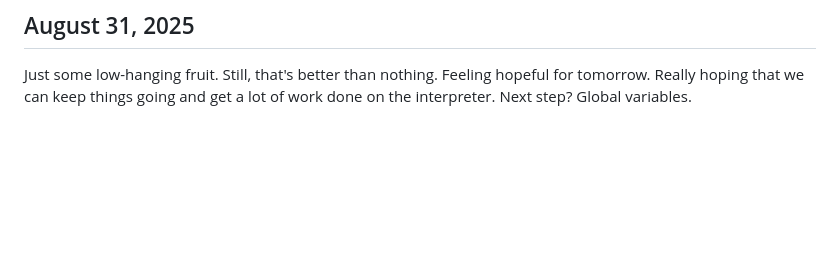
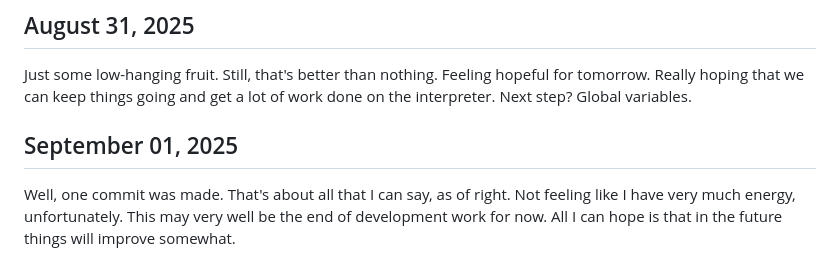
Before and after one commit to matteofilia/tessera, a Markdown page: DEV_LOG.md, the part around the change. Rendered like a GitHub page; blank space fills up the shorter version.

Commit message:
Update DEV_LOG

```diff
--- a/DEV_LOG.md
+++ b/DEV_LOG.md
@@ -97,3 +97,7 @@ Don't need for things to be perfect, just need for things to do things. Going to
 ## August 31, 2025
 
 Just some low-hanging fruit. Still, that's better than nothing. Feeling hopeful for tomorrow. Really hoping that we can keep things going and get a lot of work done on the interpreter. Next step? Global variables.
+
+## September 01, 2025
+
+Well, one commit was made. That's about all that I can say, as of right. Not feeling like I have very much energy, unfortunately. This may very well be the end of development work for now. All I can hope is that in the future things will improve somewhat.
```
